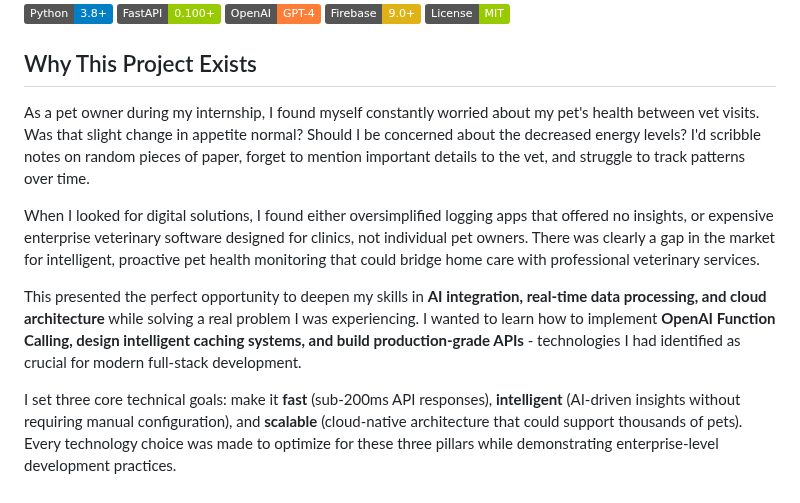
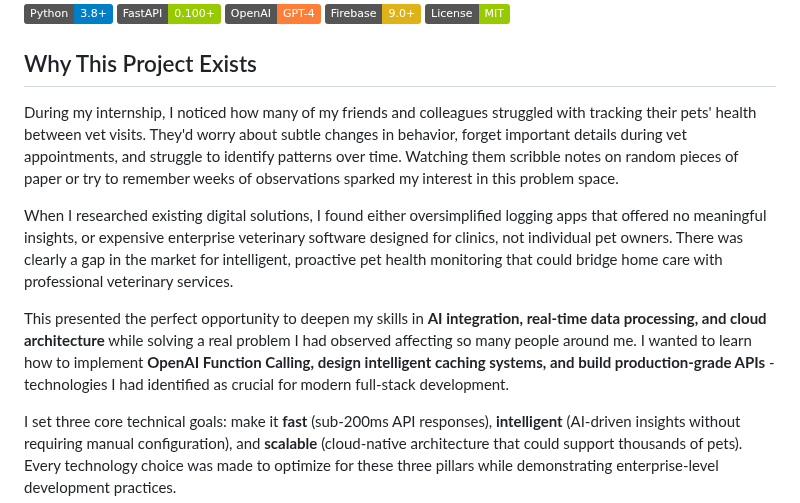
Before and after one commit to dhyeynala/pet-voice-notes, a Markdown page: README.md, the part around the change. GitHub-like rendering; badges without logos.

```diff
--- a/README.md
+++ b/README.md
@@ -8,11 +8,11 @@
 
 ## Why This Project Exists
 
-As a pet owner during my internship, I found myself constantly worried about my pet's health between vet visits. Was that slight change in appetite normal? Should I be concerned about the decreased energy levels? I'd scribble notes on random pieces of paper, forget to mention important details to the vet, and struggle to track patterns over time.
+During my internship, I noticed how many of my friends and colleagues struggled with tracking their pets' health between vet visits. They'd worry about subtle changes in behavior, forget important details during vet appointments, and struggle to identify patterns over time. Watching them scribble notes on random pieces of paper or try to remember weeks of observations sparked my interest in this problem space.
 
-When I looked for digital solutions, I found either oversimplified logging apps that offered no insights, or expensive enterprise veterinary software designed for clinics, not individual pet owners. There was clearly a gap in the market for intelligent, proactive pet health monitoring that could bridge home care with professional veterinary services.
+When I researched existing digital solutions, I found either oversimplified logging apps that offered no meaningful insights, or expensive enterprise veterinary software designed for clinics, not individual pet owners. There was clearly a gap in the market for intelligent, proactive pet health monitoring that could bridge home care with professional veterinary services.
 
-This presented the perfect opportunity to deepen my skills in **AI integration, real-time data processing, and cloud architecture** while solving a real problem I was experiencing. I wanted to learn how to implement **OpenAI Function Calling, design intelligent caching systems, and build production-grade APIs** - technologies I had identified as crucial for modern full-stack development.
+This presented the perfect opportunity to deepen my skills in **AI integration, real-time data processing, and cloud architecture** while solving a real problem I had observed affecting so many people around me. I wanted to learn how to implement **OpenAI Function Calling, design intelligent caching systems, and build production-grade APIs** - technologies I had identified as crucial for modern full-stack development.
 
 I set three core technical goals: make it **fast** (sub-200ms API responses), **intelligent** (AI-driven insights without requiring manual configuration), and **scalable** (cloud-native architecture that could support thousands of pets). Every technology choice was made to optimize for these three pillars while demonstrating enterprise-level development practices.
 
```
